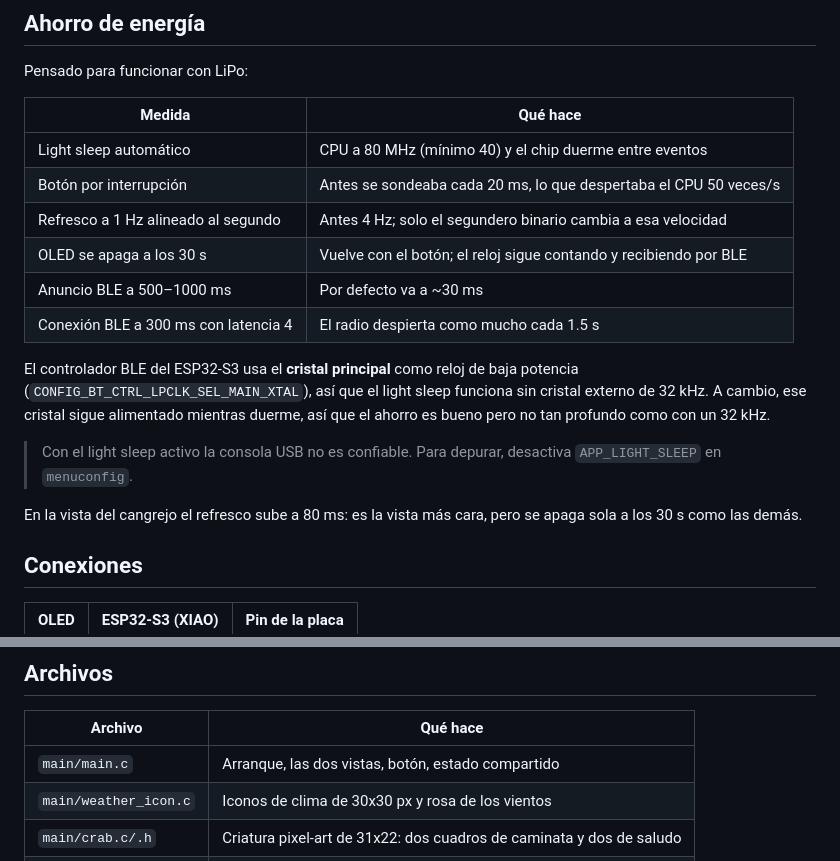
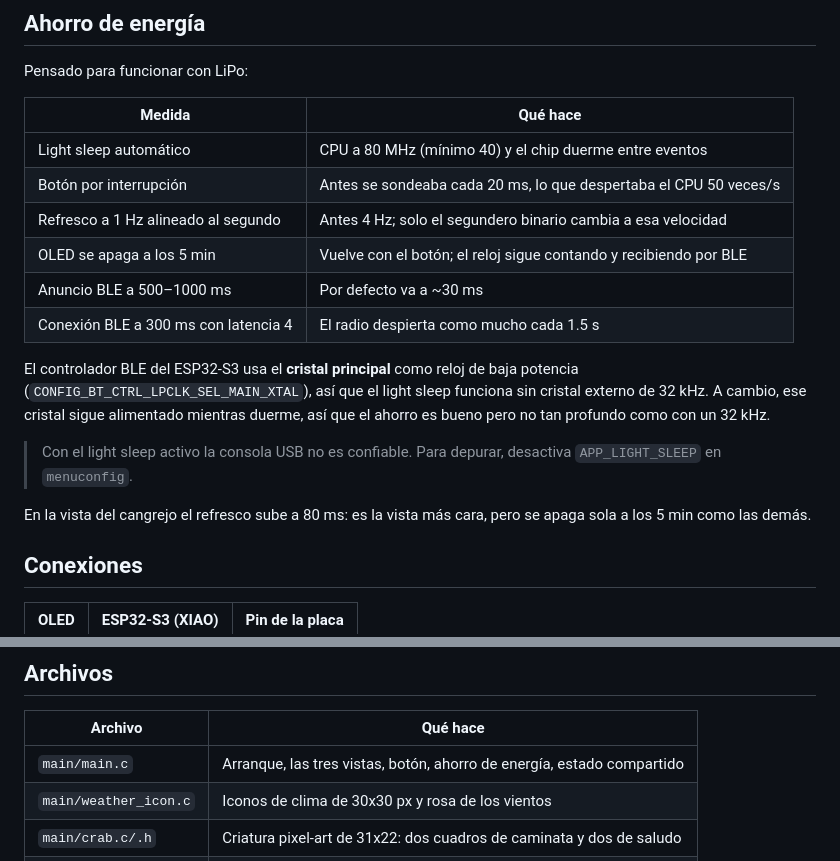
Before and after one commit to Alekey01/oled_i2c, a Markdown page: README.md, 2 parts joined by grey strips. Rendered like a GitHub page.

Commit message:
Oled se apaga a los 5 min

```diff
--- a/README.md
+++ b/README.md
@@ -30,7 +30,7 @@ Pensado para funcionar con LiPo:
 | Light sleep automático | CPU a 80 MHz (mínimo 40) y el chip duerme entre eventos |
 | Botón por interrupción | Antes se sondeaba cada 20 ms, lo que despertaba el CPU 50 veces/s |
 | Refresco a 1 Hz alineado al segundo | Antes 4 Hz; solo el segundero binario cambia a esa velocidad |
-| OLED se apaga a los 30 s | Vuelve con el botón; el reloj sigue contando y recibiendo por BLE |
+| OLED se apaga a los 5 min | Vuelve con el botón; el reloj sigue contando y recibiendo por BLE |
 | Anuncio BLE a 500–1000 ms | Por defecto va a ~30 ms |
 | Conexión BLE a 300 ms con latencia 4 | El radio despierta como mucho cada 1.5 s |
 
@@ -43,7 +43,7 @@ duerme, así que el ahorro es bueno pero no tan profundo como con un 32 kHz.
 > desactiva `APP_LIGHT_SLEEP` en `menuconfig`.
 
 En la vista del cangrejo el refresco sube a 80 ms: es la vista más cara, pero se
-apaga sola a los 30 s como las demás.
+apaga sola a los 5 min como las demás.
 
 ## Conexiones
 
@@ -105,7 +105,7 @@ hace falta configurar zona horaria en el firmware: el celular la trae puesta.
 
 | Archivo | Qué hace |
 |---------|----------|
-| `main/main.c` | Arranque, las dos vistas, botón, estado compartido |
+| `main/main.c` | Arranque, las tres vistas, botón, ahorro de energía, estado compartido |
 | `main/weather_icon.c` | Iconos de clima de 30x30 px y rosa de los vientos |
 | `main/crab.c/.h` | Criatura pixel-art de 31x22: dos cuadros de caminata y dos de saludo |
 | `main/ble_sync.c/.h` | Servidor GATT con NimBLE (anuncio, conexión, escrituras) |
```
